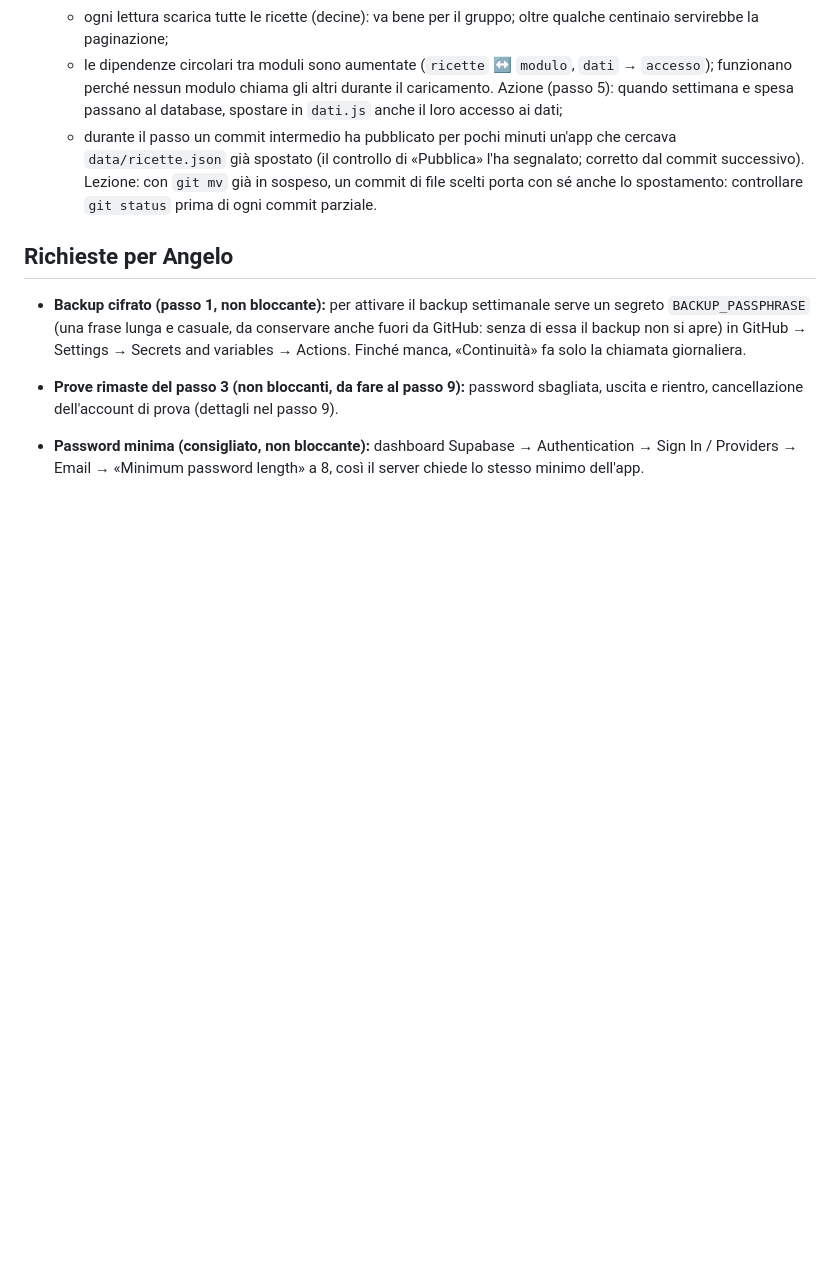
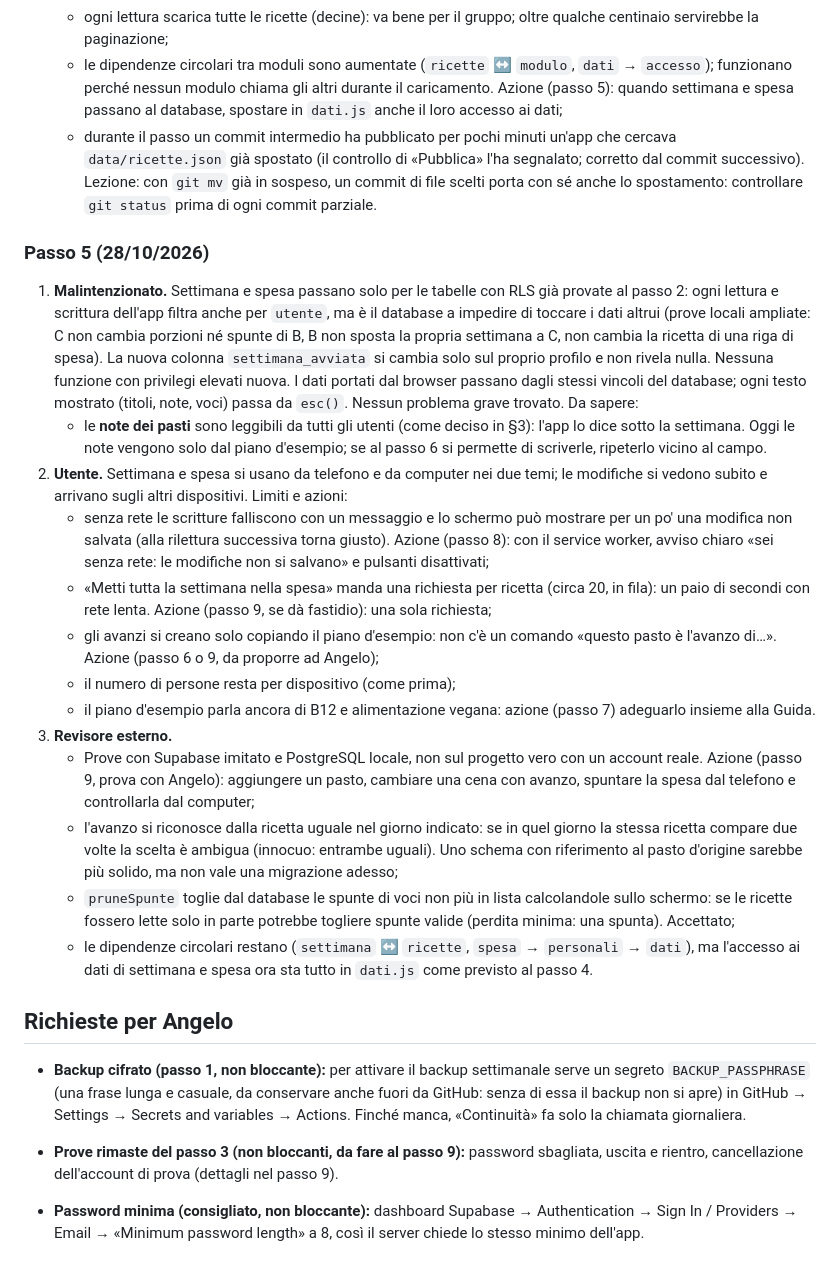
Before and after one commit to JinKanzaki90/pwa-ricettario, a Markdown page: TODO.md, the part around one of its changes. Rendered like a GitHub page; blank space fills up the shorter version.

Commit message:
Passo 5 chiuso: verifica e revisione di fine passo
Co-Authored-By: Claude Opus 5.5 <noreply@anthropic.com>
Claude-Session: https://claude.ai/code/session_01AjiicUn5995f2Dkcxk6rwC

```diff
--- a/TODO.md
+++ b/TODO.md
@@ -125,6 +133,21 @@ Prova di tutte le funzioni, pagina privacy, istruzioni per Angelo su come creare
    - le dipendenze circolari tra moduli sono aumentate (`ricette` ↔ `modulo`, `dati` → `accesso`); funzionano perché nessun modulo chiama gli altri durante il caricamento. Azione (passo 5): quando settimana e spesa passano al database, spostare in `dati.js` anche il loro accesso ai dati;
    - durante il passo un commit intermedio ha pubblicato per pochi minuti un'app che cercava `data/ricette.json` già spostato (il controllo di «Pubblica» l'ha segnalato; corretto dal commit successivo). Lezione: con `git mv` già in sospeso, un commit di file scelti porta con sé anche lo spostamento: controllare `git status` prima di ogni commit parziale.
 
+### Passo 5 (28/10/2026)
+1. **Malintenzionato.** Settimana e spesa passano solo per le tabelle con RLS già provate al passo 2: ogni lettura e scrittura dell'app filtra anche per `utente`, ma è il database a impedire di toccare i dati altrui (prove locali ampliate: C non cambia porzioni né spunte di B, B non sposta la propria settimana a C, non cambia la ricetta di una riga di spesa). La nuova colonna `settimana_avviata` si cambia solo sul proprio profilo e non rivela nulla. Nessuna funzione con privilegi elevati nuova. I dati portati dal browser passano dagli stessi vincoli del database; ogni testo mostrato (titoli, note, voci) passa da `esc()`. Nessun problema grave trovato. Da sapere:
+   - le **note dei pasti** sono leggibili da tutti gli utenti (come deciso in §3): l'app lo dice sotto la settimana. Oggi le note vengono solo dal piano d'esempio; se al passo 6 si permette di scriverle, ripeterlo vicino al campo.
+2. **Utente.** Settimana e spesa si usano da telefono e da computer nei due temi; le modifiche si vedono subito e arrivano sugli altri dispositivi. Limiti e azioni:
+   - senza rete le scritture falliscono con un messaggio e lo schermo può mostrare per un po' una modifica non salvata (alla rilettura successiva torna giusto). Azione (passo 8): con il service worker, avviso chiaro «sei senza rete: le modifiche non si salvano» e pulsanti disattivati;
+   - «Metti tutta la settimana nella spesa» manda una richiesta per ricetta (circa 20, in fila): un paio di secondi con rete lenta. Azione (passo 9, se dà fastidio): una sola richiesta;
+   - gli avanzi si creano solo copiando il piano d'esempio: non c'è un comando «questo pasto è l'avanzo di…». Azione (passo 6 o 9, da proporre ad Angelo);
+   - il numero di persone resta per dispositivo (come prima);
+   - il piano d'esempio parla ancora di B12 e alimentazione vegana: azione (passo 7) adeguarlo insieme alla Guida.
+3. **Revisore esterno.**
+   - Prove con Supabase imitato e PostgreSQL locale, non sul progetto vero con un account reale. Azione (passo 9, prova con Angelo): aggiungere un pasto, cambiare una cena con avanzo, spuntare la spesa dal telefono e controllarla dal computer;
+   - l'avanzo si riconosce dalla ricetta uguale nel giorno indicato: se in quel giorno la stessa ricetta compare due volte la scelta è ambigua (innocuo: entrambe uguali). Uno schema con riferimento al pasto d'origine sarebbe più solido, ma non vale una migrazione adesso;
+   - `pruneSpunte` toglie dal database le spunte di voci non più in lista calcolandole sullo schermo: se le ricette fossero lette solo in parte potrebbe togliere spunte valide (perdita minima: una spunta). Accettato;
+   - le dipendenze circolari restano (`settimana` ↔ `ricette`, `spesa` → `personali` → `dati`), ma l'accesso ai dati di settimana e spesa ora sta tutto in `dati.js` come previsto al passo 4.
+
 ## Richieste per Angelo
 
 - **Backup cifrato (passo 1, non bloccante):** per attivare il backup settimanale serve un segreto `BACKUP_PASSPHRASE` (una frase lunga e casuale, da conservare anche fuori da GitHub: senza di essa il backup non si apre) in GitHub → Settings → Secrets and variables → Actions. Finché manca, «Continuità» fa solo la chiamata giornaliera.
```
Also changed, not shown: other parts of TODO.md (+9 -1 lines).
